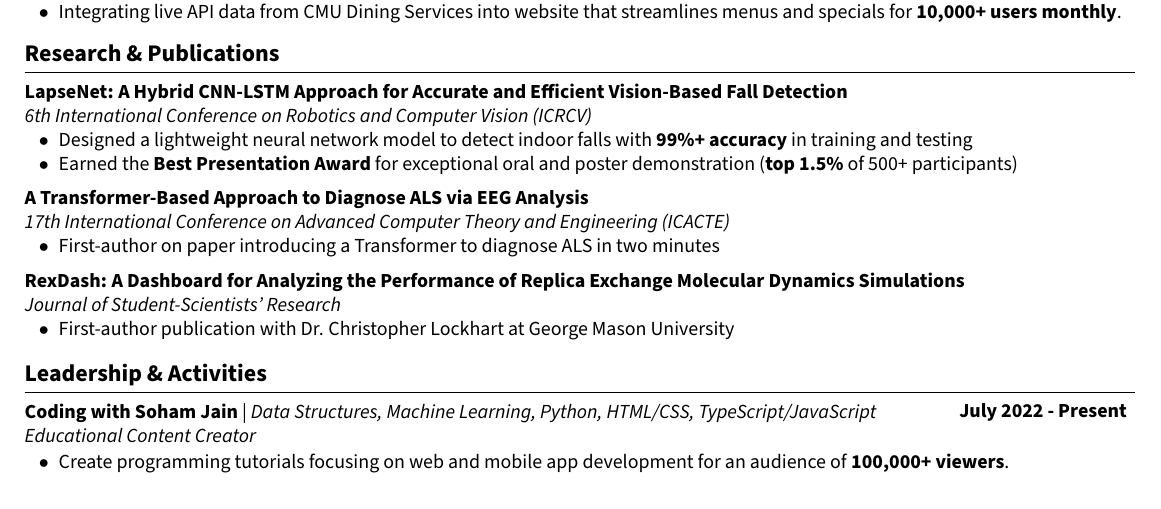
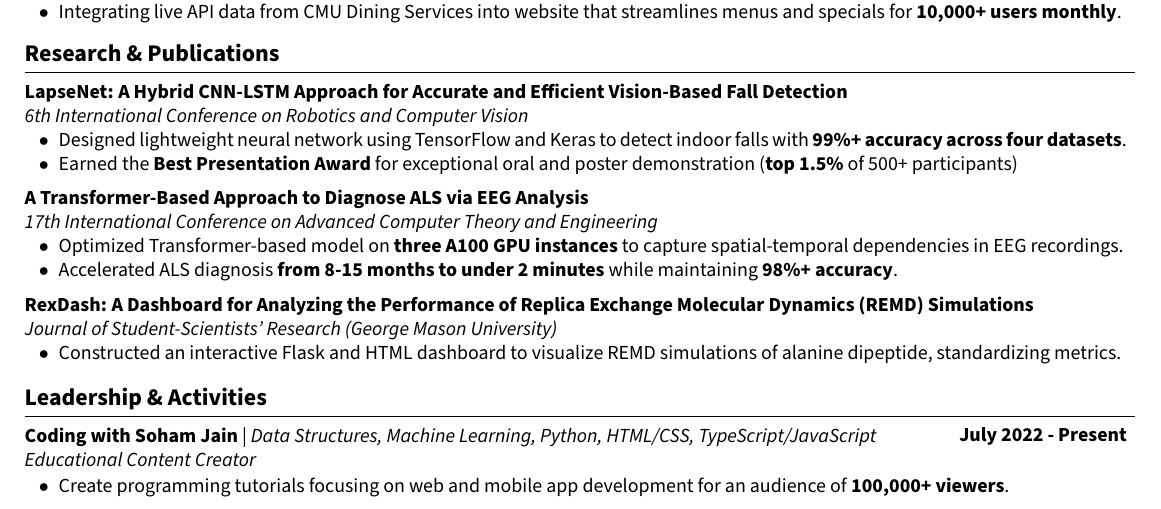
Before and after one commit to sjain2025/Resume, a LaTeX CV (resume.tex): part of the page, cut so that both start at the same text. Compiled offline with pdfLaTeX.

Commit message:
fix: research descritions

```diff
--- a/resume.tex
+++ b/resume.tex
@@ -193,9 +193,9 @@
     \begin{onecolentry}
         \textbf{LapseNet: A Hybrid CNN-LSTM Approach for Accurate and Efficient Vision-Based Fall Detection}
 
-        \textit{6th International Conference on Robotics and Computer Vision (ICRCV)}
+        \textit{6th International Conference on Robotics and Computer Vision}
         \begin{highlights}
-            \item Designed a lightweight neural network model to detect indoor falls with \textbf{99\%+ accuracy} in training and testing
+            \item Designed lightweight neural network using TensorFlow and Keras to detect indoor falls with \textbf{99\%+ accuracy across four datasets}.
             \item Earned the \textbf{Best Presentation Award} for exceptional oral and poster demonstration (\textbf{top 1.5\%} of 500+ participants)
         \end{highlights}
     \end{onecolentry}
@@ -205,20 +205,21 @@
     \begin{onecolentry}
         \textbf{A Transformer-Based Approach to Diagnose ALS via EEG Analysis}
 
-        \textit{17th International Conference on Advanced Computer Theory and Engineering (ICACTE)}
+        \textit{17th International Conference on Advanced Computer Theory and Engineering}
         \begin{highlights}
-            \item First-author on paper introducing a Transformer to diagnose ALS in two minutes
+            \item Optimized Transformer-based model on \textbf{three A100 GPU instances} to capture spatial-temporal dependencies in EEG recordings.
+            \item Accelerated ALS diagnosis \textbf{from 8-15 months to under 2 minutes} while maintaining \textbf{98\%+ accuracy}.
         \end{highlights}
     \end{onecolentry}
 
     \vspace{0.05cm}
 
     \begin{onecolentry}
-        \textbf{RexDash: A Dashboard for Analyzing the Performance of Replica Exchange Molecular Dynamics Simulations}
+        \textbf{RexDash: A Dashboard for Analyzing the Performance of Replica Exchange Molecular Dynamics (REMD) Simulations}
 
-        \textit{Journal of Student-Scientists' Research}
+        \textit{Journal of Student-Scientists' Research (George Mason University)}
         \begin{highlights}
-            \item First-author publication with Dr. Christopher Lockhart at George Mason University
+            \item Constructed an interactive Flask and HTML dashboard to visualize REMD simulations of alanine dipeptide, standardizing metrics.
         \end{highlights}
     \end{onecolentry}
 
```
Also changed, not shown: resume.pdf, 1 other file.
